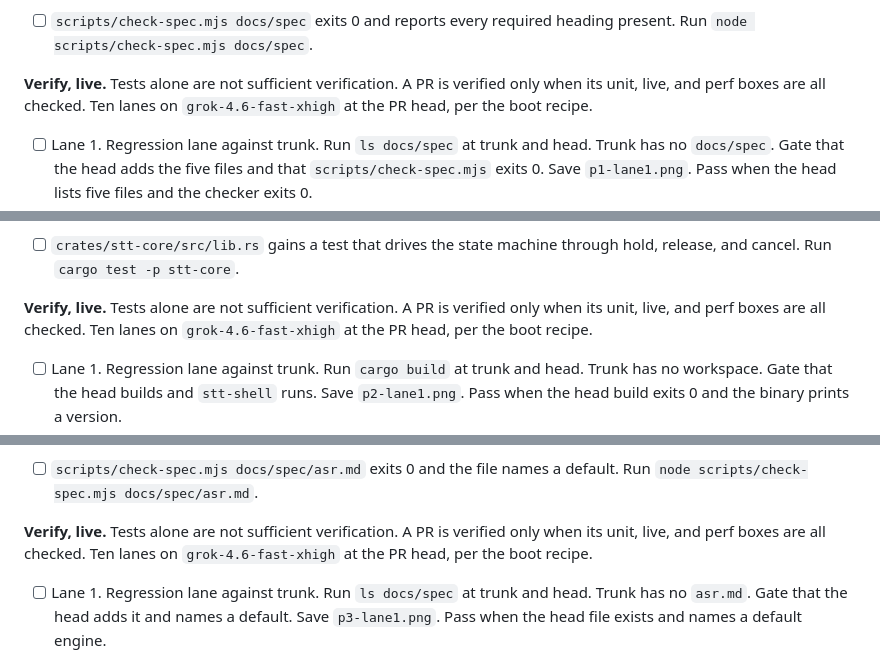
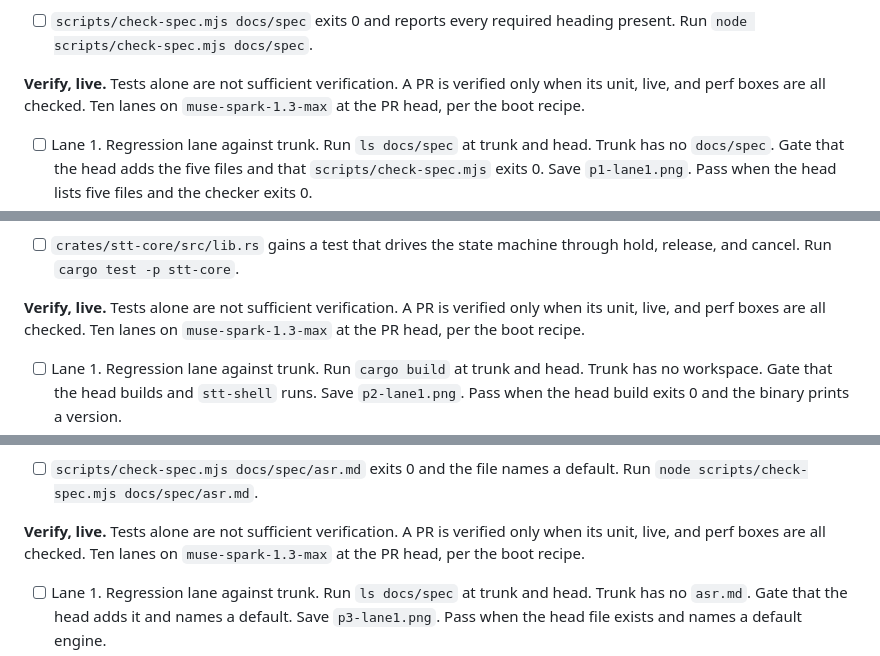
Before and after one commit to LeoMartinDev/Plume, a Markdown page: docs/stt-gpui-plan.md, 3 parts joined by grey strips. GitHub-like rendering.

```diff
--- a/docs/stt-gpui-plan.md
+++ b/docs/stt-gpui-plan.md
@@ -90,7 +90,7 @@ Each live lane runs on its own cloud VM at the PR head. Drive through `control-c
 
 - [ ] `scripts/check-spec.mjs docs/spec` exits 0 and reports every required heading present. Run `node scripts/check-spec.mjs docs/spec`.
 
-**Verify, live.** Tests alone are not sufficient verification. A PR is verified only when its unit, live, and perf boxes are all checked. Ten lanes on `grok-4.6-fast-xhigh` at the PR head, per the boot recipe.
+**Verify, live.** Tests alone are not sufficient verification. A PR is verified only when its unit, live, and perf boxes are all checked. Ten lanes on `muse-spark-1.3-max` at the PR head, per the boot recipe.
 
 - [ ] Lane 1. Regression lane against trunk. Run `ls docs/spec` at trunk and head. Trunk has no `docs/spec`. Gate that the head adds the five files and that `scripts/check-spec.mjs` exits 0. Save `p1-lane1.png`. Pass when the head lists five files and the checker exits 0.
 - [ ] Lane 2. Read `product.md`. Save `p1-lane2.png`. Pass when it names the one-sentence product and FR plus EN.
@@ -148,7 +148,7 @@ Each live lane runs on its own cloud VM at the PR head. Drive through `control-c
 
 - [ ] `crates/stt-core/src/lib.rs` gains a test that drives the state machine through hold, release, and cancel. Run `cargo test -p stt-core`.
 
-**Verify, live.** Tests alone are not sufficient verification. A PR is verified only when its unit, live, and perf boxes are all checked. Ten lanes on `grok-4.6-fast-xhigh` at the PR head, per the boot recipe.
+**Verify, live.** Tests alone are not sufficient verification. A PR is verified only when its unit, live, and perf boxes are all checked. Ten lanes on `muse-spark-1.3-max` at the PR head, per the boot recipe.
 
 - [ ] Lane 1. Regression lane against trunk. Run `cargo build` at trunk and head. Trunk has no workspace. Gate that the head builds and `stt-shell` runs. Save `p2-lane1.png`. Pass when the head build exits 0 and the binary prints a version.
 - [ ] Lane 2. Run `cargo test -p stt-core`. Save `p2-lane2.png`. Pass when the state machine test passes.
@@ -200,7 +200,7 @@ Each live lane runs on its own cloud VM at the PR head. Drive through `control-c
 
 - [ ] `scripts/check-spec.mjs docs/spec/asr.md` exits 0 and the file names a default. Run `node scripts/check-spec.mjs docs/spec/asr.md`.
 
-**Verify, live.** Tests alone are not sufficient verification. A PR is verified only when its unit, live, and perf boxes are all checked. Ten lanes on `grok-4.6-fast-xhigh` at the PR head, per the boot recipe.
+**Verify, live.** Tests alone are not sufficient verification. A PR is verified only when its unit, live, and perf boxes are all checked. Ten lanes on `muse-spark-1.3-max` at the PR head, per the boot recipe.
 
 - [ ] Lane 1. Regression lane against trunk. Run `ls docs/spec` at trunk and head. Trunk has no `asr.md`. Gate that the head adds it and names a default. Save `p3-lane1.png`. Pass when the head file exists and names a default engine.
 - [ ] Lane 2. Read the comparison table. Save `p3-lane2.png`. Pass when it covers all three candidates.
```
Also changed, not shown: other parts of docs/stt-gpui-plan.md (+3 -3 lines).
